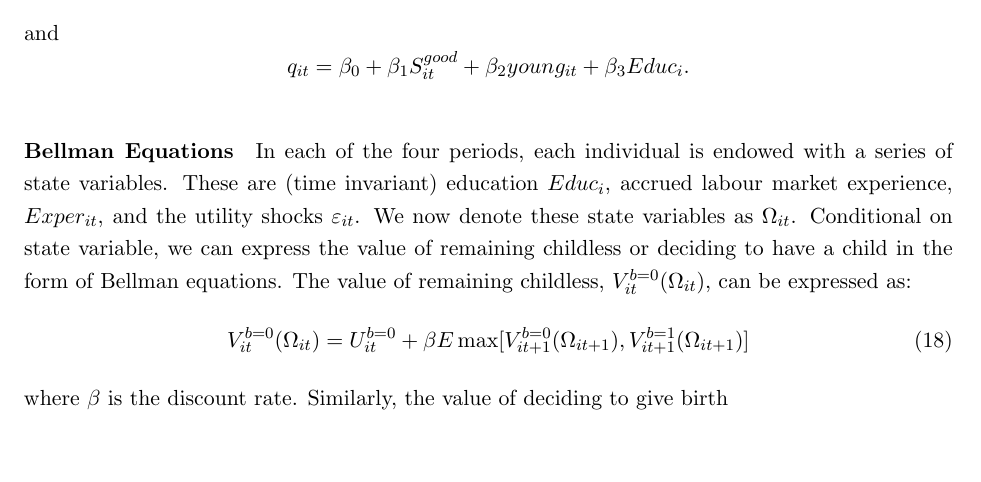
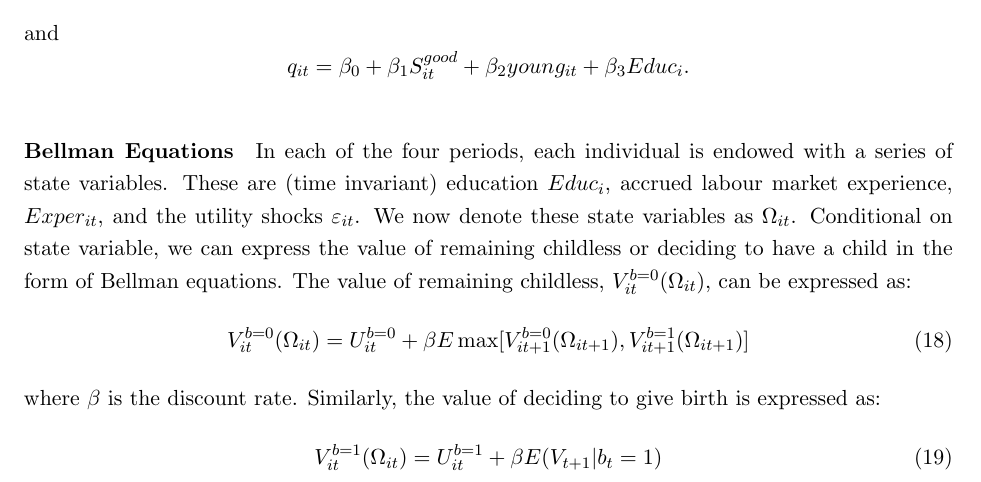
Before and after one commit to damiancclarke/birthQuarter, a LaTeX paper (text/model.tex): part of page 11 of 37, cut so that both start at the same text, the shorter picture padded with empty space. Compiled offline with pdfLaTeX.

Commit message:
Adding value function discussion

```diff
--- a/text/model.tex
+++ b/text/model.tex
@@ -428,7 +428,12 @@ V_{it}^{b=0}(\Omega_{it})=U_{it}^{b=0}+\beta E\max
                          [V_{it+1}^{b=0}(\Omega_{it+1}),V_{it+1}^{b=1}(\Omega_{it+1})]
 \end{equation}
 where $\beta$ is the discount rate.  Similarly, the value of deciding to
-give birth
+give birth is expressed as:
+\begin{equation}
+\label{beEqn:VF1}
+V_{it}^{b=1}(\Omega_{it})=U_{it}^{b=1}+\beta E(V_{t+1}|b_t=1)
+\end{equation}
+
 
 \newpage
 \bibliography{./refs}
```
